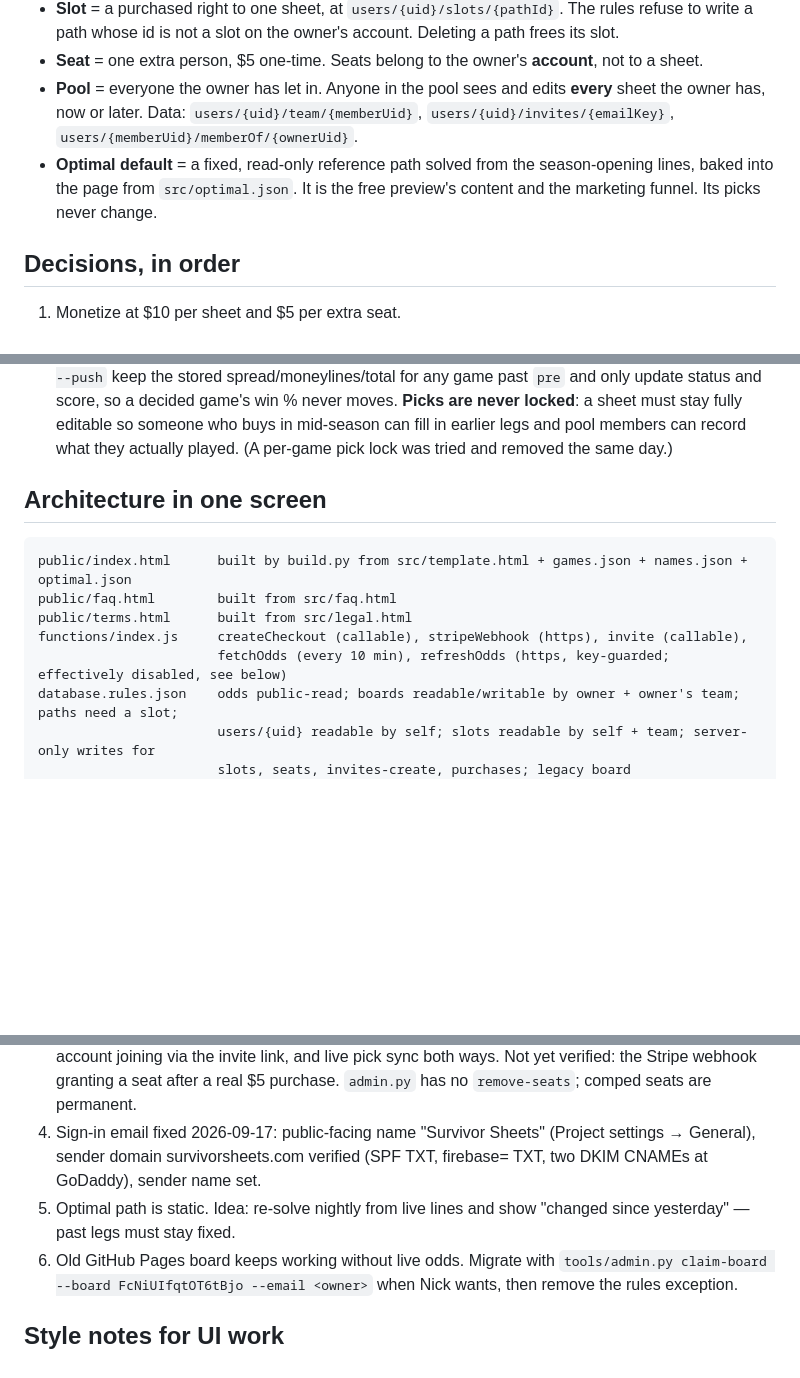
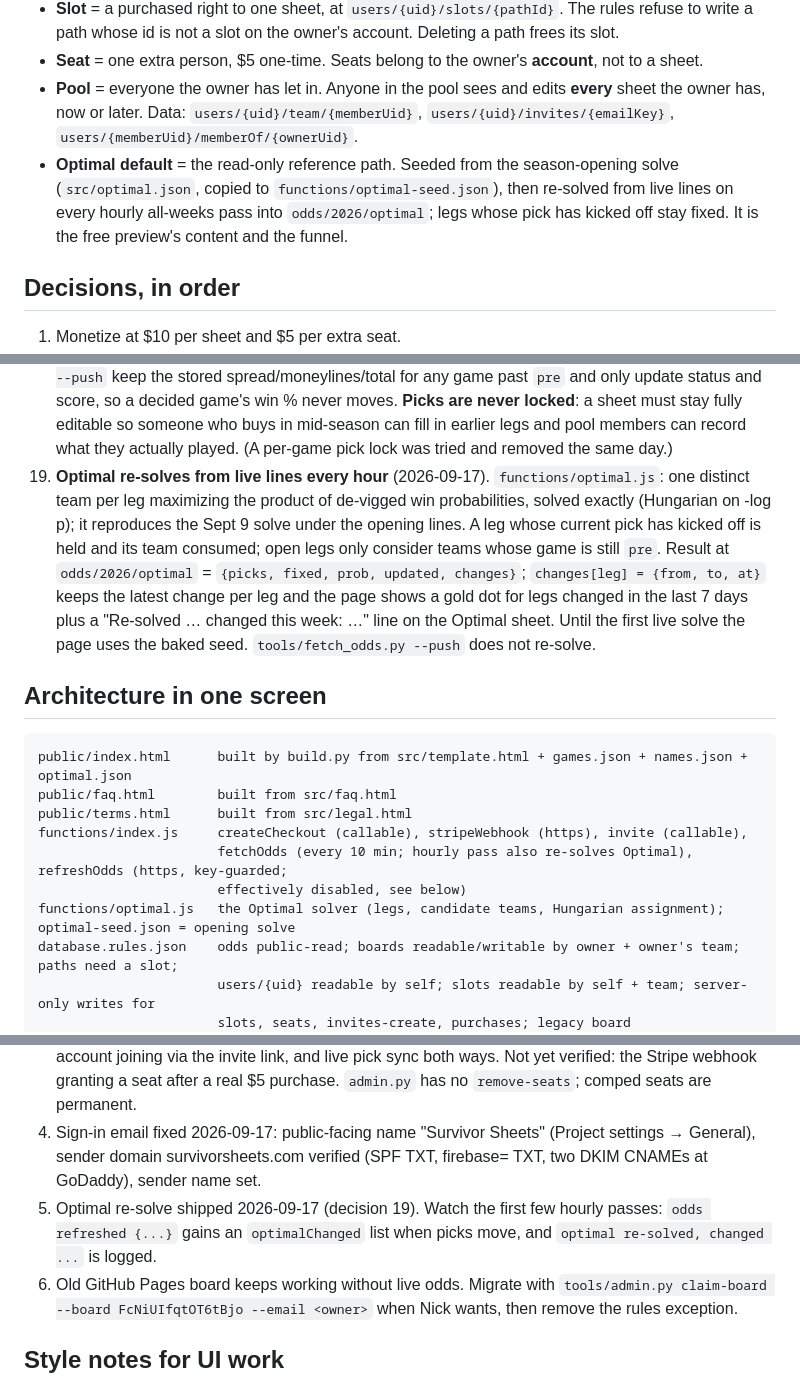
Before and after one commit to fredalad/survivor, a Markdown page: CLAUDE.md, 3 parts joined by grey strips. Drawn GitHub-style; blank space fills up the shorter version.

Commit message:
Document the Optimal re-solve
Co-Authored-By: Claude Fable 5.1 <noreply@anthropic.com>
Claude-Session: https://claude.ai/code/session_01MLYdhZuzzAra5NFrdVBq48

```diff
--- a/CLAUDE.md
+++ b/CLAUDE.md
@@ -26,8 +26,9 @@ what GitHub Pages serves at fredalad.github.io/survivor; Nick and his friends st
 * **Seat** = one extra person, $5 one-time. Seats belong to the owner's **account**, not to a sheet.
 * **Pool** = everyone the owner has let in. Anyone in the pool sees and edits **every** sheet the owner has, now or
   later. Data: `users/{uid}/team/{memberUid}`, `users/{uid}/invites/{emailKey}`, `users/{memberUid}/memberOf/{ownerUid}`.
-* **Optimal default** = a fixed, read-only reference path solved from the season-opening lines, baked into the page
-  from `src/optimal.json`. It is the free preview's content and the marketing funnel. Its picks never change.
+* **Optimal default** = the read-only reference path. Seeded from the season-opening solve (`src/optimal.json`,
+  copied to `functions/optimal-seed.json`), then re-solved from live lines on every hourly all-weeks pass into
+  `odds/2026/optimal`; legs whose pick has kicked off stay fixed. It is the free preview's content and the funnel.
 
 ## Decisions, in order
 
@@ -62,6 +63,13 @@ what GitHub Pages serves at fredalad.github.io/survivor; Nick and his friends st
     game's win % never moves. **Picks are never locked**: a sheet must stay fully editable so someone who buys in
     mid-season can fill in earlier legs and pool members can record what they actually played. (A per-game pick
     lock was tried and removed the same day.)
+19. **Optimal re-solves from live lines every hour** (2026-09-17). `functions/optimal.js`: one distinct team per leg
+    maximizing the product of de-vigged win probabilities, solved exactly (Hungarian on -log p); it reproduces the
+    Sept 9 solve under the opening lines. A leg whose current pick has kicked off is held and its team consumed;
+    open legs only consider teams whose game is still `pre`. Result at `odds/2026/optimal` = `{picks, fixed, prob,
+    updated, changes}`; `changes[leg] = {from, to, at}` keeps the latest change per leg and the page shows a gold
+    dot for legs changed in the last 7 days plus a "Re-solved … changed this week: …" line on the Optimal sheet.
+    Until the first live solve the page uses the baked seed. `tools/fetch_odds.py --push` does not re-solve.
 
 ## Architecture in one screen
 
@@ -70,7 +78,9 @@ public/index.html      built by build.py from src/template.html + games.json + n
 public/faq.html        built from src/faq.html
 public/terms.html      built from src/legal.html
 functions/index.js     createCheckout (callable), stripeWebhook (https), invite (callable),
-                       fetchOdds (every 10 min), refreshOdds (https, key-guarded; effectively disabled, see below)
+                       fetchOdds (every 10 min; hourly pass also re-solves Optimal), refreshOdds (https, key-guarded;
+                       effectively disabled, see below)
+functions/optimal.js   the Optimal solver (legs, candidate teams, Hungarian assignment); optimal-seed.json = opening solve
 database.rules.json    odds public-read; boards readable/writable by owner + owner's team; paths need a slot;
                        users/{uid} readable by self; slots readable by self + team; server-only writes for
                        slots, seats, invites-create, purchases; legacy board FcNiUIfqtOT6tBjo fully open
@@ -156,8 +166,8 @@ everyone; that is a safe state and it is not needed.
    after a real $5 purchase. `admin.py` has no `remove-seats`; comped seats are permanent.
 4. Sign-in email fixed 2026-09-17: public-facing name "Survivor Sheets" (Project settings → General), sender
    domain survivorsheets.com verified (SPF TXT, firebase= TXT, two DKIM CNAMEs at GoDaddy), sender name set.
-5. Optimal path is static. Idea: re-solve nightly from live lines and show "changed since yesterday" — past legs
-   must stay fixed.
+5. Optimal re-solve shipped 2026-09-17 (decision 19). Watch the first few hourly passes: `odds refreshed {...}`
+   gains an `optimalChanged` list when picks move, and `optimal re-solved, changed ...` is logged.
 6. Old GitHub Pages board keeps working without live odds. Migrate with `tools/admin.py claim-board --board
    FcNiUIfqtOT6tBjo --email <owner>` when Nick wants, then remove the rules exception.
 
```
